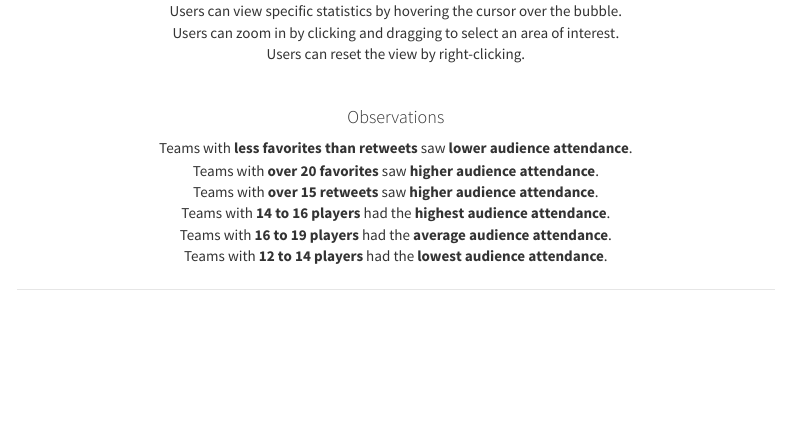
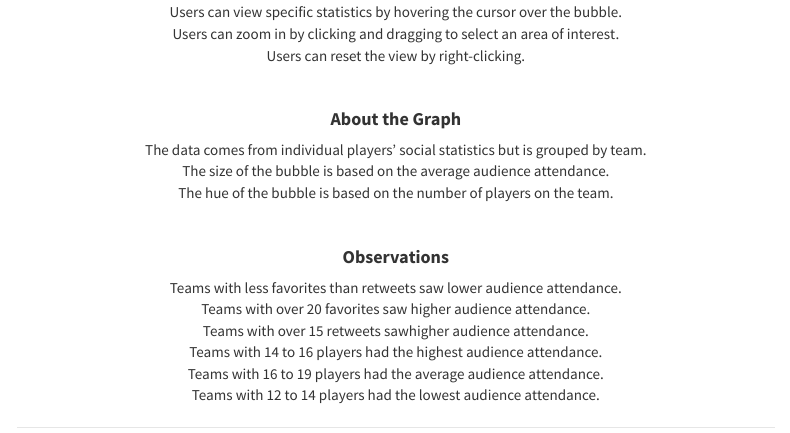
Before and after one commit to lrhabner/Not-Lame-Final-Project, an R Markdown document (code/index.rmd): the page in a window 1100 px wide, from 1030 px down before the commit and from 970 px down after it, so that both start at the same text. Rendered offline with R 4.5, knitr and Pandoc, with nearby package versions; some code elsewhere in the file could not run offline; menus at the side of the page are left out.

Commit message:
Fix aesthetics

```diff
--- a/code/index.rmd
+++ b/code/index.rmd
@@ -67,14 +64,22 @@ Users can reset the view by right-clicking.
 
 </br>
 
-#### Observations
+#### **About the Graph**
 
-Teams with **less favorites than retweets** saw **lower audience attendance**.
-Teams with **over 20 favorites** saw **higher audience attendance**.
-Teams with **over 15 retweets** saw **higher audience attendance**.
-Teams with **14 to 16 players** had the **highest audience attendance**.
-Teams with **16 to 19 players** had the **average audience attendance**.
-Teams with **12 to 14 players** had the **lowest audience attendance**.
+The data comes from individual players' social statistics but is grouped by team.
+The size of the bubble is based on the average audience attendance.
+The hue of the bubble is based on the number of players on the team.
+
+</br>
+
+#### **Observations**
+
+Teams with less favorites than retweets saw lower audience attendance.
+Teams with over 20 favorites saw higher audience attendance.
+Teams with over 15 retweets sawhigher audience attendance.
+Teams with 14 to 16 players had the highest audience attendance.
+Teams with 16 to 19 players had the average audience attendance.
+Teams with 12 to 14 players had the lowest audience attendance.
 
 ***
 
```
Also changed, not shown: code/index.rmd (15 more changed lines).
